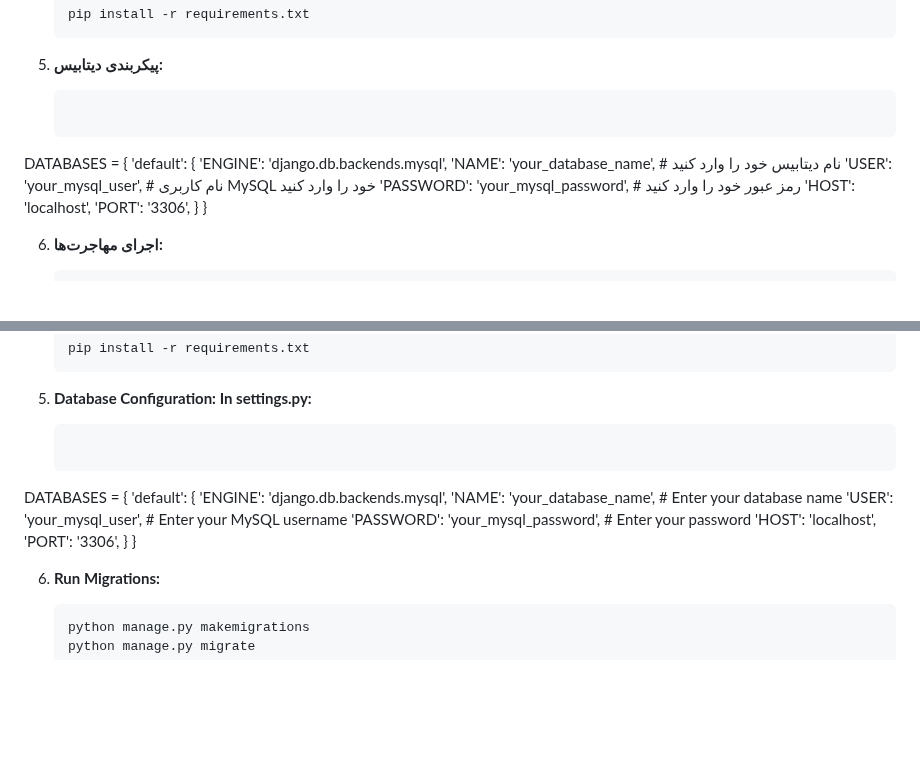
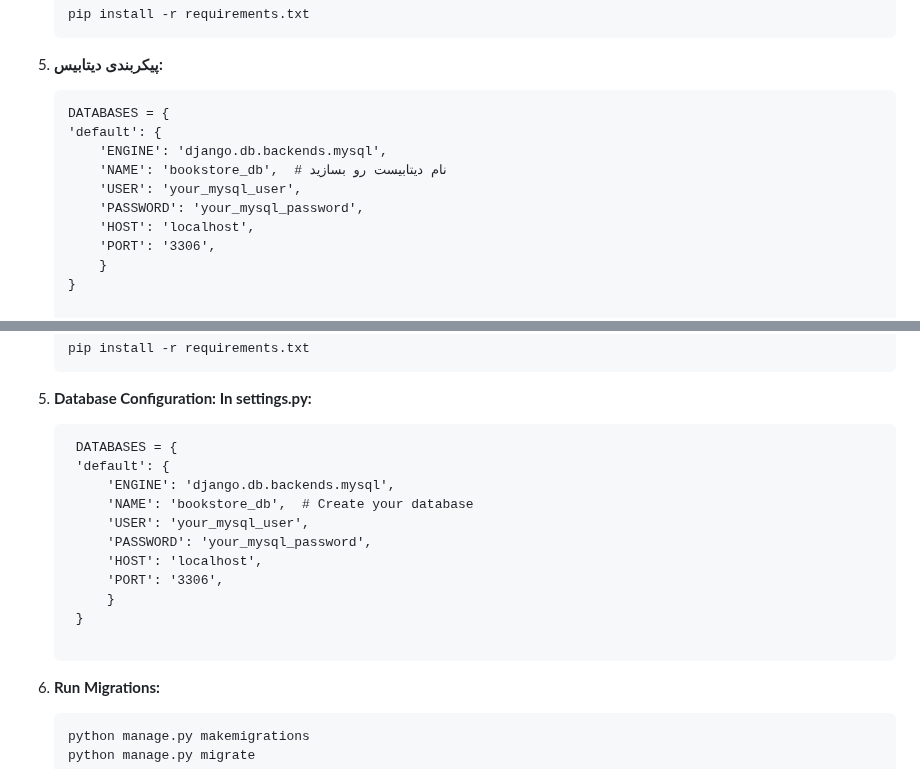
Before and after one commit to Amirali-Esmaeli/bookstore, a Markdown page: README.md, 2 parts joined by grey strips. Rendered like a GitHub page; blank space fills up the shorter version.

Commit message:
Fix bug in README

````diff
--- a/README.md
+++ b/README.md
@@ -49,13 +49,13 @@
     ```
 
 5. **پیکربندی دیتابیس:**
-    ```bash
-DATABASES = {
+    ```cmd
+    DATABASES = {
     'default': {
         'ENGINE': 'django.db.backends.mysql',
-        'NAME': 'your_database_name',  # نام دیتابیس خود را وارد کنید
-        'USER': 'your_mysql_user',     # نام کاربری MySQL خود را وارد کنید
-        'PASSWORD': 'your_mysql_password',  # رمز عبور خود را وارد کنید
+        'NAME': 'bookstore_db',  # نام دیتابیست رو بسازید
+        'USER': 'your_mysql_user',
+        'PASSWORD': 'your_mysql_password',
         'HOST': 'localhost',
         'PORT': '3306',
         }
@@ -152,17 +152,17 @@ A simple and functional online bookstore project built with Django, featuring co
     ```
 
 5. **Database Configuration: In settings.py:**
-    ```bash
-DATABASES = {
+   ```cmd
+    DATABASES = {
     'default': {
         'ENGINE': 'django.db.backends.mysql',
-        'NAME': 'your_database_name',  # Enter your database name
-        'USER': 'your_mysql_user',     # Enter your MySQL username
-        'PASSWORD': 'your_mysql_password',  # Enter your password
+        'NAME': 'bookstore_db',  # Create your database
+        'USER': 'your_mysql_user',
+        'PASSWORD': 'your_mysql_password',
         'HOST': 'localhost',
         'PORT': '3306',
+        }
     }
-}
 
 6. **Run Migrations:**
     ```bash
````
